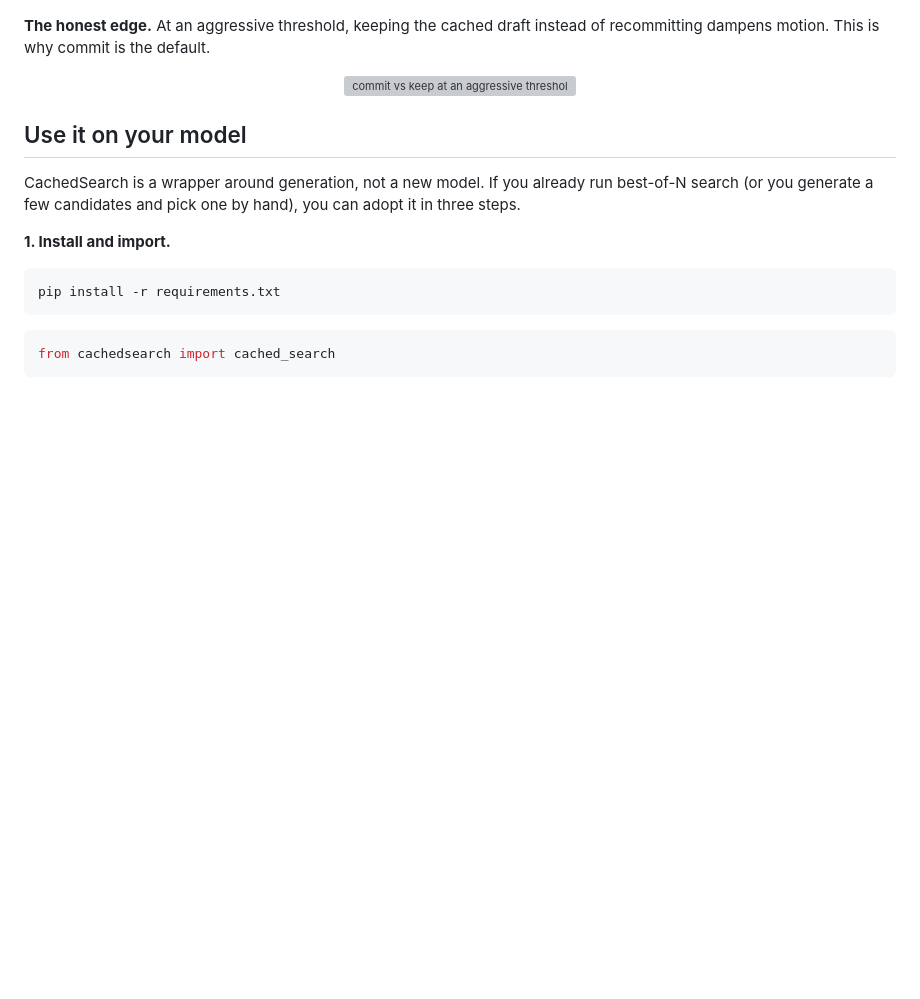
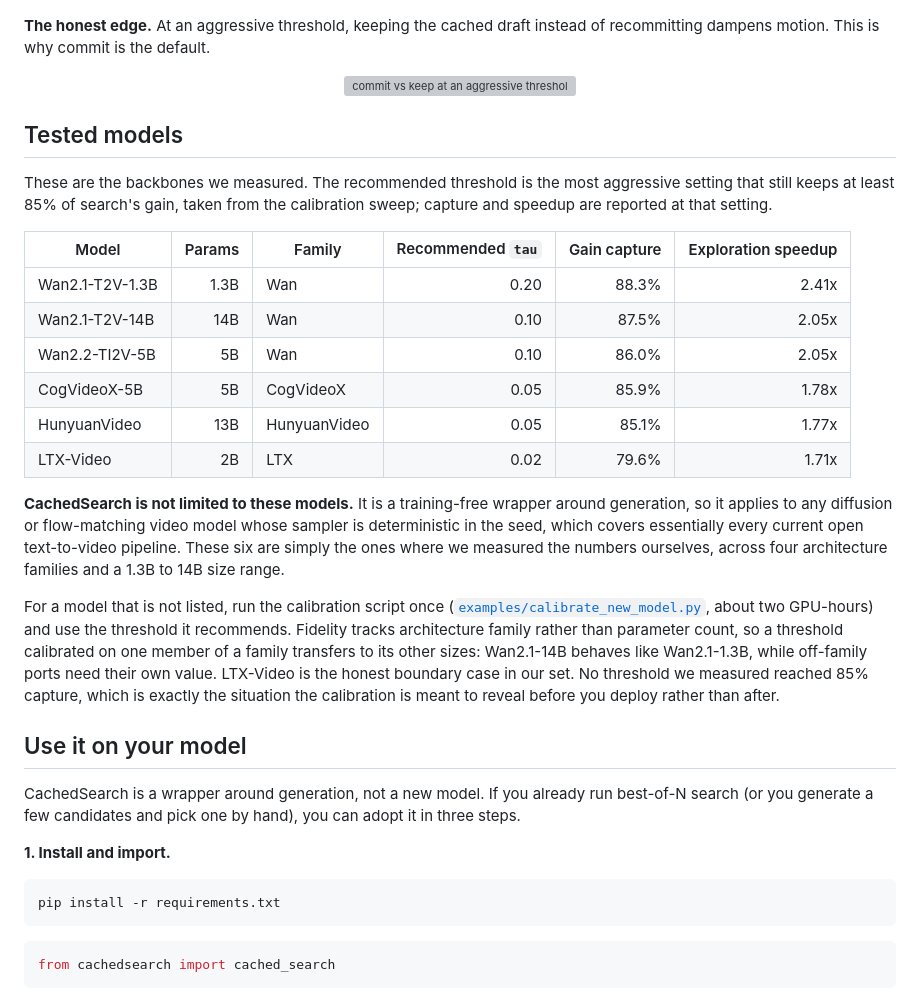
Before and after one commit to shreshthsaini/CachedSearch, a Markdown page: README.md, the part around the change. Drawn GitHub-style; blank space fills up the shorter version; grey boxes are pictures that could not be loaded.

Commit message:
Add tested-models table with recommended thresholds and a note on applicability

```diff
--- a/README.md
+++ b/README.md
@@ -67,6 +67,38 @@ content it ranks on is preserved.
 instead of recommitting dampens motion. This is why commit is the default.
 
 <p align="center"><img src="assets/gif_motion.gif" alt="commit vs keep at an aggressive threshold" width="720"></p>
+
+## Tested models
+
+These are the backbones we measured. The recommended threshold is the most
+aggressive setting that still keeps at least 85% of search's gain, taken from
+the calibration sweep; capture and speedup are reported at that setting.
+
+| Model | Params | Family | Recommended `tau` | Gain capture | Exploration speedup |
+|---|---:|---|---:|---:|---:|
+| Wan2.1-T2V-1.3B | 1.3B | Wan | 0.20 | 88.3% | 2.41x |
+| Wan2.1-T2V-14B | 14B | Wan | 0.10 | 87.5% | 2.05x |
+| Wan2.2-TI2V-5B | 5B | Wan | 0.10 | 86.0% | 2.05x |
+| CogVideoX-5B | 5B | CogVideoX | 0.05 | 85.9% | 1.78x |
+| HunyuanVideo | 13B | HunyuanVideo | 0.05 | 85.1% | 1.77x |
+| LTX-Video | 2B | LTX | 0.02 | 79.6% | 1.71x |
+
+**CachedSearch is not limited to these models.** It is a training-free wrapper
+around generation, so it applies to any diffusion or flow-matching video model
+whose sampler is deterministic in the seed, which covers essentially every
+current open text-to-video pipeline. These six are simply the ones where we
+measured the numbers ourselves, across four architecture families and a
+1.3B to 14B size range.
+
+For a model that is not listed, run the calibration script once
+([`examples/calibrate_new_model.py`](examples/calibrate_new_model.py), about
+two GPU-hours) and use the threshold it recommends. Fidelity tracks
+architecture family rather than parameter count, so a threshold calibrated on
+one member of a family transfers to its other sizes: Wan2.1-14B behaves like
+Wan2.1-1.3B, while off-family ports need their own value. LTX-Video is the
+honest boundary case in our set. No threshold we measured reached 85% capture,
+which is exactly the situation the calibration is meant to reveal before you
+deploy rather than after.
 
 ## Use it on your model
 
```
